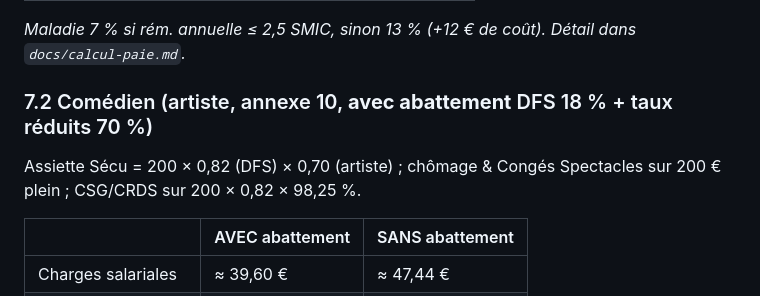
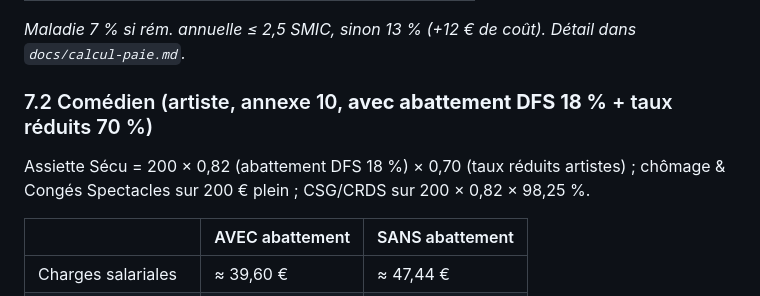
Before and after one commit to davidmequies-cmyk/Paperasse, a Markdown page: hermes/referentiel-paie-spectacle.md, the part around one of its changes. GitHub-like rendering.

```diff
--- a/hermes/referentiel-paie-spectacle.md
+++ b/hermes/referentiel-paie-spectacle.md
@@ -137,8 +144,8 @@
 | Coût employeur | **≈ 317 €** (charges patronales ≈ 59 %) |
 *Maladie 7 % si rém. annuelle ≤ 2,5 SMIC, sinon 13 % (+12 € de coût). Détail dans `docs/calcul-paie.md`.*
 
-### 7.2 Comédien (artiste, annexe 10, **avec abattement** DFS 18 % + taux réduits 70 %)
-Assiette Sécu = 200 × 0,82 (DFS) × 0,70 (artiste) ; chômage & Congés Spectacles sur 200 € plein ; CSG/CRDS sur 200 × 0,82 × 98,25 %.
+### 7.2 Comédien (artiste, annexe 10, **avec abattement DFS 18 %** + taux réduits 70 %)
+Assiette Sécu = 200 × 0,82 (abattement DFS 18 %) × 0,70 (taux réduits artistes) ; chômage & Congés Spectacles sur 200 € plein ; CSG/CRDS sur 200 × 0,82 × 98,25 %.
 
 | | AVEC abattement | SANS abattement |
 |---|---|---|
```
Also changed, not shown: other parts of hermes/referentiel-paie-spectacle.md (+23 -16 lines).
